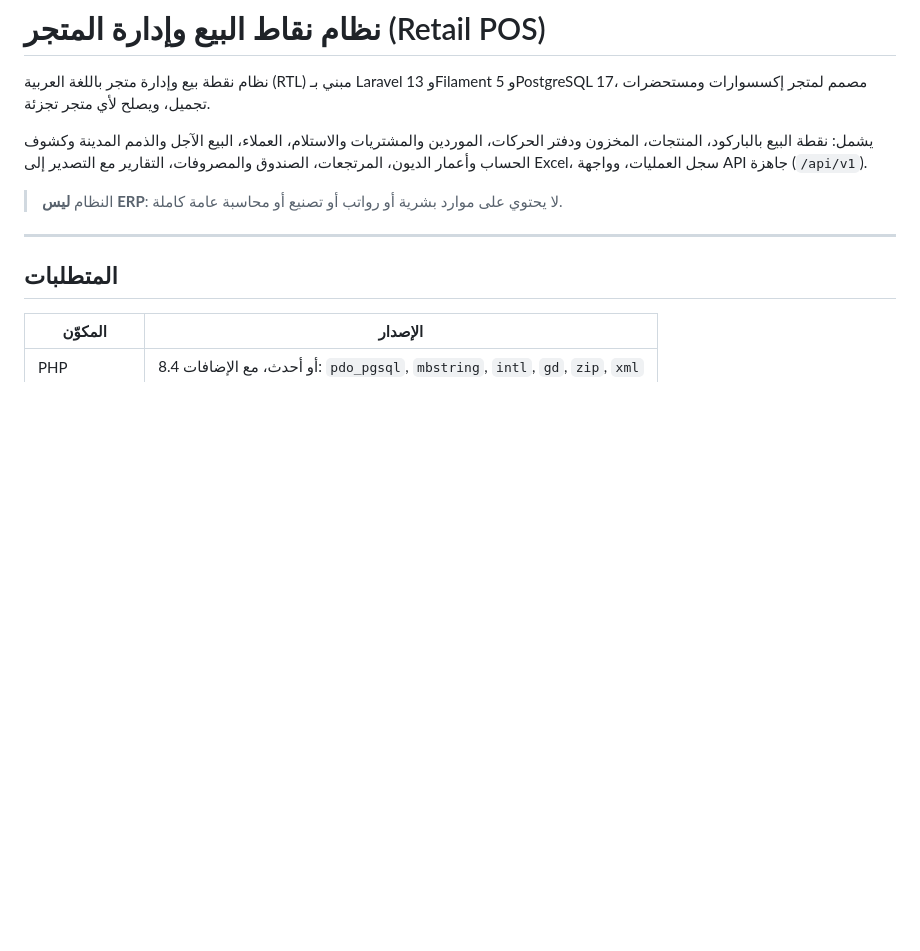
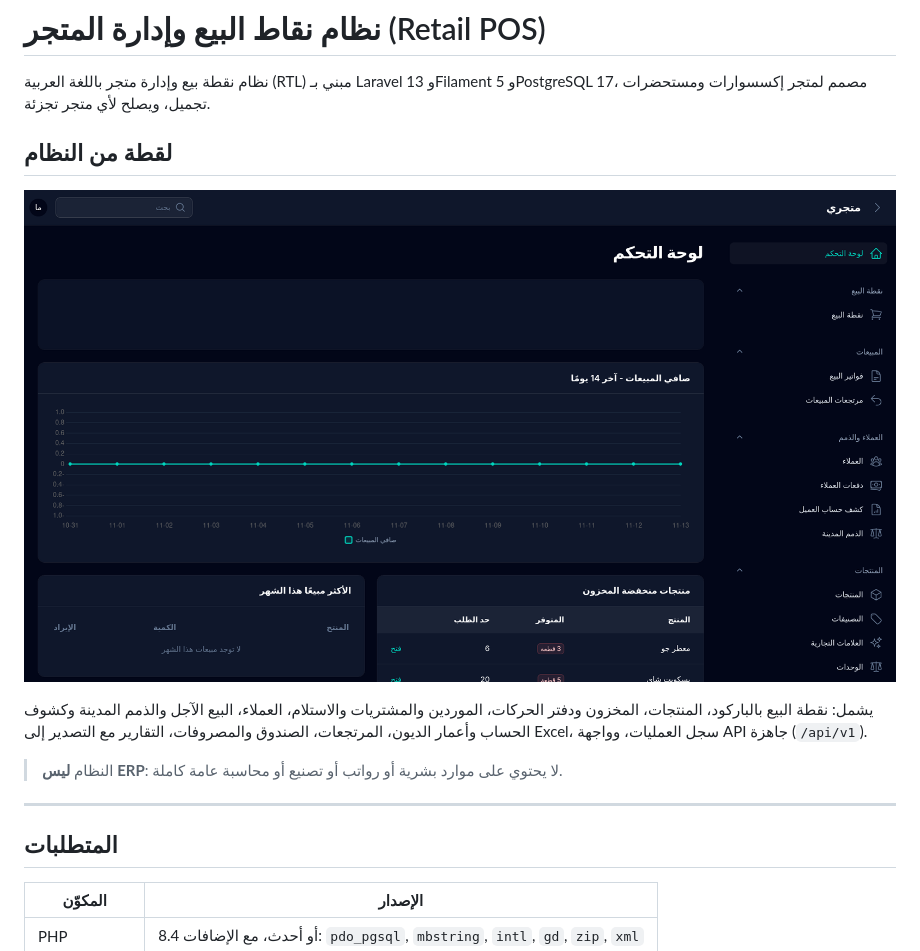
Before and after one commit to khalidropid/retail-pos, a Markdown page: README.md, the part around the change. Rendered like a GitHub page; pictures changed too: Screenshot_2026-11-13_02-53-27.png (added); blank space fills up the shorter version.

Commit message:
Initial project publication

```diff
--- a/README.md
+++ b/README.md
@@ -2,6 +2,10 @@
 
 نظام نقطة بيع وإدارة متجر باللغة العربية (RTL) مبني بـ Laravel 13 وFilament 5 وPostgreSQL 17،
 مصمم لمتجر إكسسوارات ومستحضرات تجميل، ويصلح لأي متجر تجزئة.
+
+## لقطة من النظام
+
+![Retail POS](Screenshot_2026-11-13_02-53-27.png)
 
 يشمل: نقطة البيع بالباركود، المنتجات، المخزون ودفتر الحركات، الموردين والمشتريات والاستلام،
 العملاء، البيع الآجل والذمم المدينة وكشوف الحساب وأعمار الديون، المرتجعات، الصندوق والمصروفات،
```
